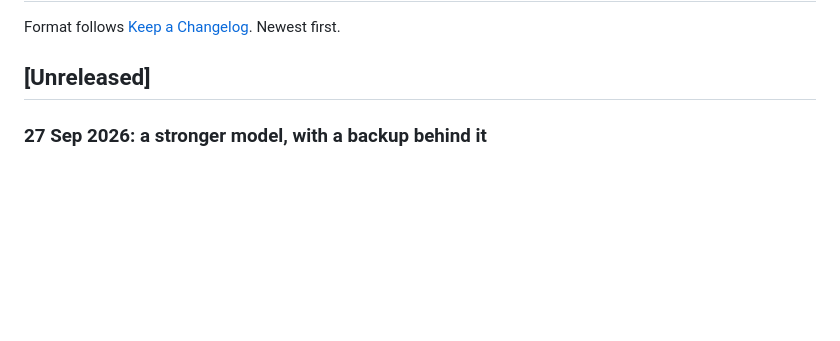
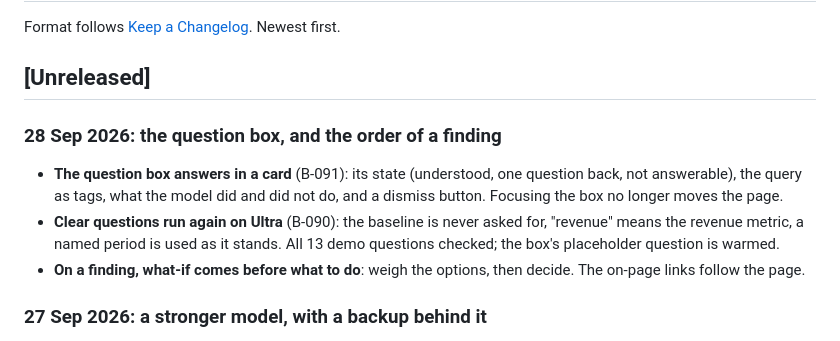
Before and after one commit to AbhiAltElite/Accenture, a Markdown page: CHANGELOG.md, the part around the change. Drawn GitHub-style; blank space fills up the shorter version.

Commit message:
docs: changelog for 28 Sep, the question box and the finding order

```diff
--- a/CHANGELOG.md
+++ b/CHANGELOG.md
@@ -3,6 +3,17 @@
 Format follows [Keep a Changelog](https://keepachangelog.com/). Newest first.
 
 ## [Unreleased]
+
+### 28 Sep 2026: the question box, and the order of a finding
+
+- **The question box answers in a card** (B-091): its state (understood, one
+  question back, not answerable), the query as tags, what the model did and did
+  not do, and a dismiss button. Focusing the box no longer moves the page.
+- **Clear questions run again on Ultra** (B-090): the baseline is never asked
+  for, "revenue" means the revenue metric, a named period is used as it stands.
+  All 13 demo questions checked; the box's placeholder question is warmed.
+- **On a finding, what-if comes before what to do**: weigh the options, then
+  decide. The on-page links follow the page.
 
 ### 27 Sep 2026: a stronger model, with a backup behind it
 
```
